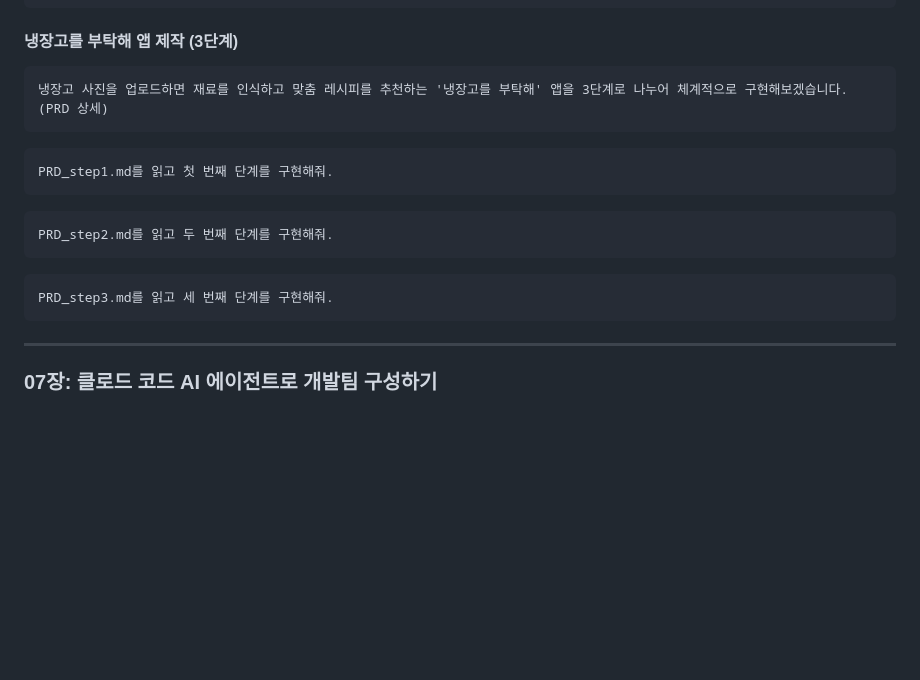
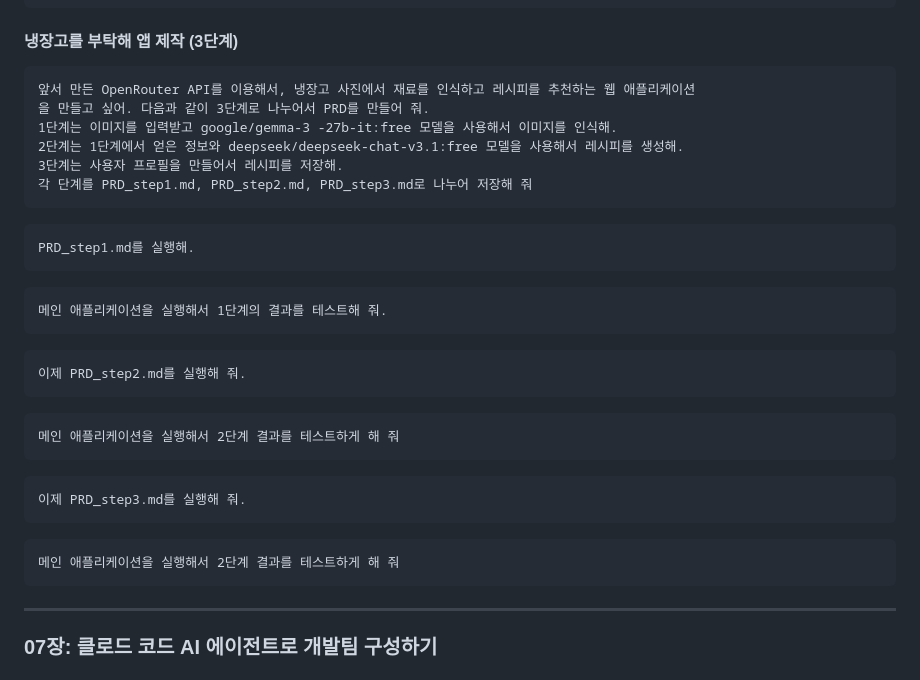
Before and after one commit to taehojo/vibecoding, a Markdown page: PROMPTS.md, the part around the change. Rendered like a GitHub page; blank space fills up the shorter version.

````diff
--- a/PROMPTS.md
+++ b/PROMPTS.md
@@ -636,19 +636,36 @@ API를 통한 텍스트와 이미지 인식을 각각 테스트해서 실행 결
 
 
 ```
-냉장고 사진을 업로드하면 재료를 인식하고 맞춤 레시피를 추천하는 '냉장고를 부탁해' 앱을 3단계로 나누어 체계적으로 구현해보겠습니다. (PRD 상세)
+앞서 만든 OpenRouter API를 이용해서, 냉장고 사진에서 재료를 인식하고 레시피를 추천하는 웹 애플리케이션
+을 만들고 싶어. 다음과 같이 3단계로 나누어서 PRD를 만들어 줘.
+1단계는 이미지를 입력받고 google/gemma-3 -27b-it:free 모델을 사용해서 이미지를 인식해.
+2단계는 1단계에서 얻은 정보와 deepseek/deepseek-chat-v3.1:free 모델을 사용해서 레시피를 생성해.
+3단계는 사용자 프로필을 만들어서 레시피를 저장해.
+각 단계를 PRD_step1.md, PRD_step2.md, PRD_step3.md로 나누어 저장해 줘
 ```
 
 ```
-PRD_step1.md를 읽고 첫 번째 단계를 구현해줘.
+PRD_step1.md를 실행해.
 ```
 
 ```
-PRD_step2.md를 읽고 두 번째 단계를 구현해줘.
+메인 애플리케이션을 실행해서 1단계의 결과를 테스트해 줘.
 ```
 
 ```
-PRD_step3.md를 읽고 세 번째 단계를 구현해줘.
+이제 PRD_step2.md를 실행해 줘.
+```
+
+```
+메인 애플리케이션을 실행해서 2단계 결과를 테스트하게 해 줘
+```
+
+```
+이제 PRD_step3.md를 실행해 줘.
+```
+
+```
+메인 애플리케이션을 실행해서 2단계 결과를 테스트하게 해 줘
 ```
 
 ---
````
